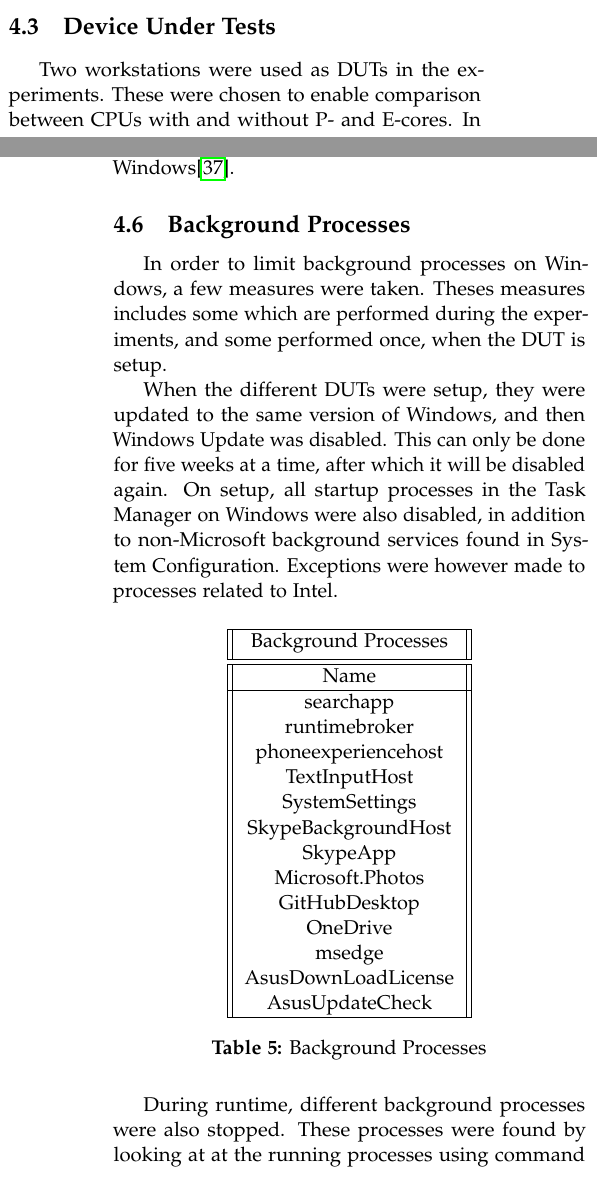
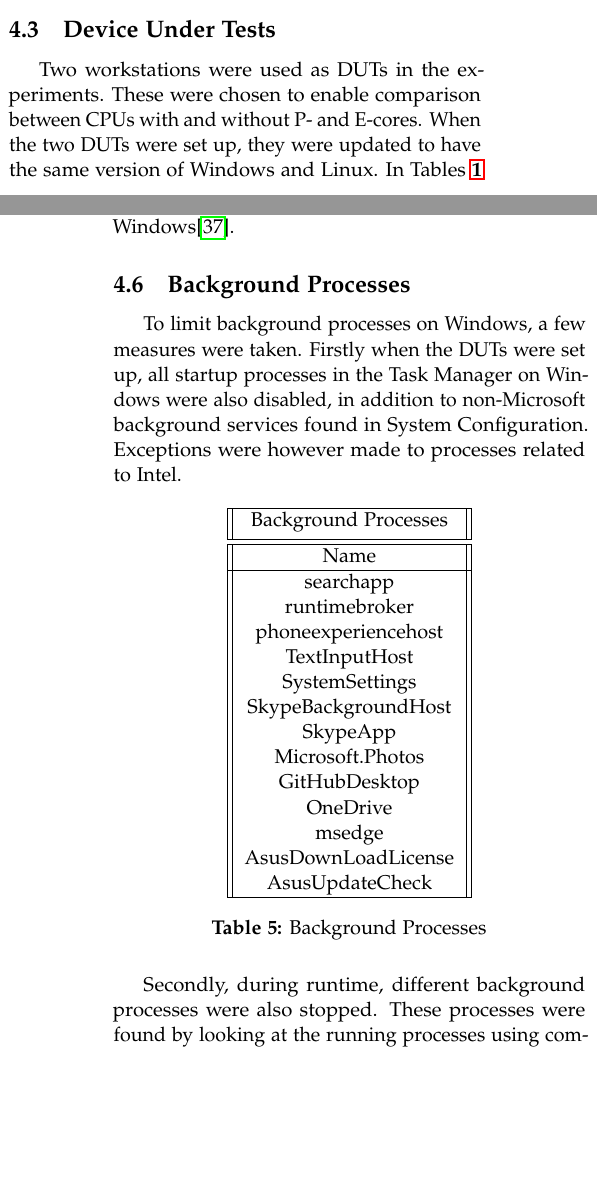
Before and after one commit to KuskIV/BDEnergy, a LaTeX thesis (article/main.tex, which reads article/sections/method/background_processes.tex, article/sections/method/hardware/workstations.tex): two parts of the columns of pages 6 and 8 of 17, joined at a grey line, cut so that both start at the same text, the shorter picture padded with empty space. Compiled offline with pdfLaTeX.

Commit message:
Background processes

```diff
--- a/article/sections/method/background_processes.tex
+++ b/article/sections/method/background_processes.tex
@@ -1,9 +1,7 @@
 \subsection{Background Processes}
 
-In order to limit background processes on Windows, a few measures were taken. Theses measures includes some which are performed during the experiments, and some performed once, when the DUT is setup.
-
-When the different DUTs were setup, they were updated to the same version of Windows, and then Windows Update was disabled. This can only be done for five weeks at a time, after which it will be disabled again. On setup, all startup processes in the Task Manager on Windows were also disabled, in addition to non-Microsoft background services found in System Configuration. Exceptions were however made to processes related to Intel.
+To limit background processes on Windows, a few measures were taken.  Firstly when the DUTs were set up, all startup processes in the Task Manager on Windows were also disabled, in addition to non-Microsoft background services found in System Configuration. Exceptions were however made to processes related to Intel.
 
 \input{tables/background_processes_table.tex}
 
-During runtime, different background processes were also stopped. These processes were found by looking at at the running processes using command \texttt{Get-Process}. The process of finding process which were not necessary to run, included finding processes who based on its description did not seem essential, killing it and seeing what happened. Based on this, a list of processes was found which are killed using the \texttt{Stop-Process} command before running the experiments. The list can be found in \cref{tab:background_processes}.
+Secondly, during runtime, different background processes were also stopped. These processes were found by looking at the running processes using command \texttt{Get-Process}. The process of finding processes that were not necessary included finding processes that based on their description did not seem essential, killing them, and observing the result. Based on this, a list of processes was found which are killed using the \texttt{Stop-Process} command before running the experiments. The list can be found in \cref{tab:background_processes}.
--- a/article/sections/method/hardware/workstations.tex
+++ b/article/sections/method/hardware/workstations.tex
@@ -1,5 +1,5 @@
 \subsection{Device Under Tests}
-Two workstations were used as DUTs in the experiments. These were chosen to enable comparison between CPUs with and without P- and E-cores. In \cref {tab:DUT1,tab:DUT2} the specifications of the two workstations can be seen. They will be referred to as DUT 1 and DUT 2.
+Two workstations were used as DUTs in the experiments. These were chosen to enable comparison between CPUs with and without P- and E-cores. When the two DUTs were set up, they were updated to have the same version of Windows and Linux. In \cref {tab:DUT1,tab:DUT2} the specifications of the two workstations can be seen. They will be referred to as DUT 1 and DUT 2.
 
 \input{sections/method/hardware/tables/workstation1.tex}
 \input{sections/method/hardware/tables/workstation2.tex}
```
